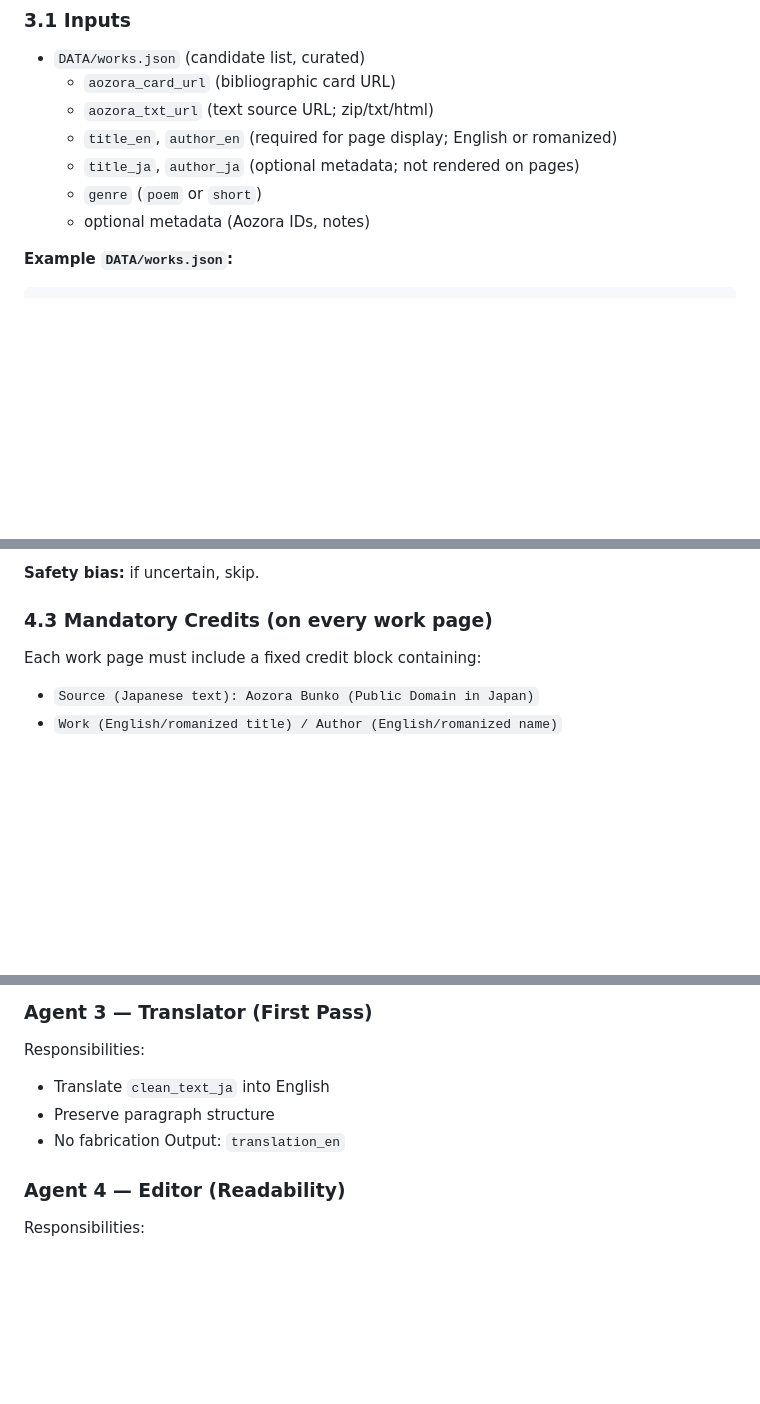
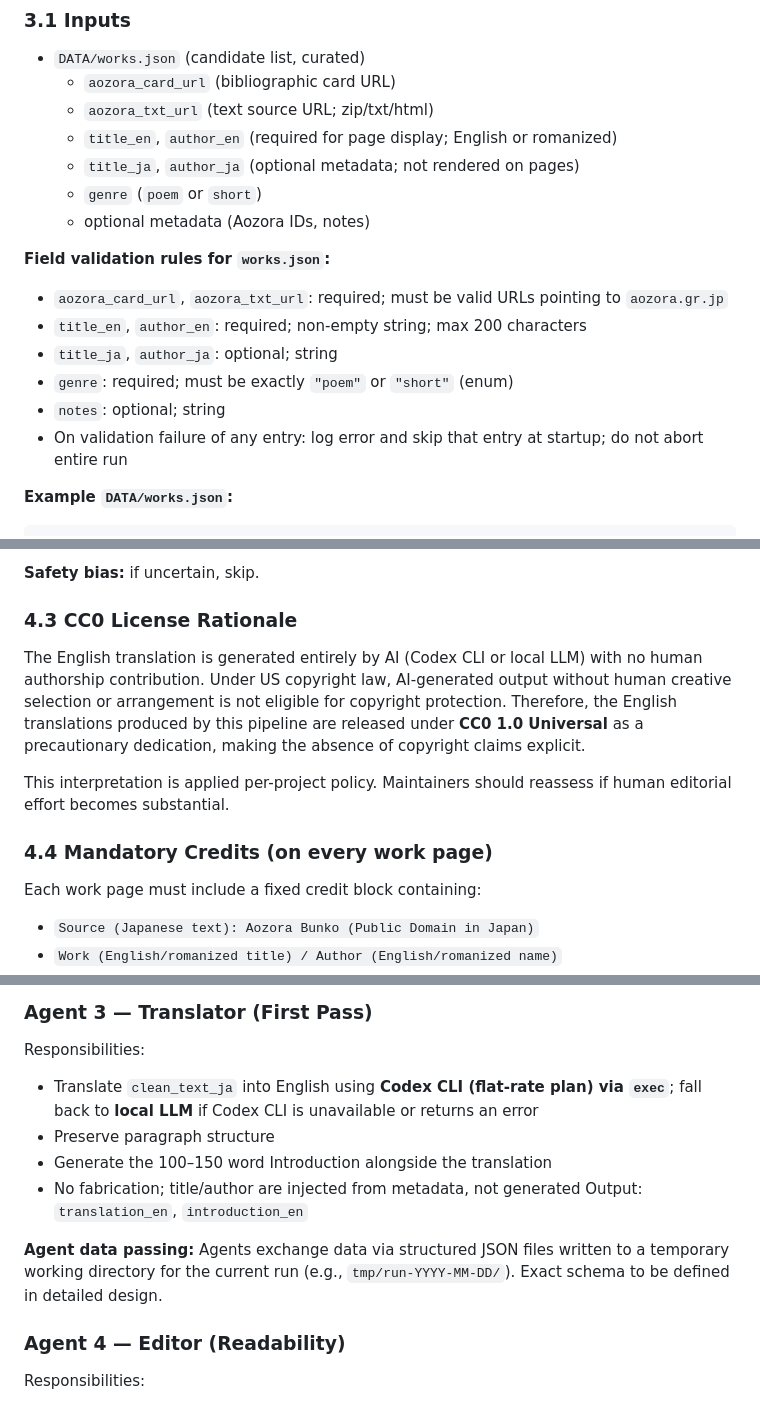
Before and after one commit to garyohosu/AozoraDailyTranslations, a Markdown page: SPEC.md, 3 parts joined by grey strips. GitHub-like rendering; blank space fills up the shorter version.

````diff
--- a/SPEC.md
+++ b/SPEC.md
@@ -35,6 +37,14 @@ Automatically publish **one** English translation per day from Aozora Bunko publ
   - `title_ja`, `author_ja` (optional metadata; not rendered on pages)
   - `genre` (`poem` or `short`)
   - optional metadata (Aozora IDs, notes)
+
+**Field validation rules for `works.json`:**
+- `aozora_card_url`, `aozora_txt_url`: required; must be valid URLs pointing to `aozora.gr.jp`
+- `title_en`, `author_en`: required; non-empty string; max 200 characters
+- `title_ja`, `author_ja`: optional; string
+- `genre`: required; must be exactly `"poem"` or `"short"` (enum)
+- `notes`: optional; string
+- On validation failure of any entry: log error and skip that entry at startup; do not abort entire run
 
 **Example `DATA/works.json`:**
 ```json
@@ -134,7 +145,13 @@ Skip a candidate if **any** is true:
 
 **Safety bias:** if uncertain, skip.
 
-### 4.3 Mandatory Credits (on every work page)
+### 4.3 CC0 License Rationale
+
+The English translation is generated entirely by AI (Codex CLI or local LLM) with no human authorship contribution. Under US copyright law, AI-generated output without human creative selection or arrangement is not eligible for copyright protection. Therefore, the English translations produced by this pipeline are released under **CC0 1.0 Universal** as a precautionary dedication, making the absence of copyright claims explicit.
+
+This interpretation is applied per-project policy. Maintainers should reassess if human editorial effort becomes substantial.
+
+### 4.4 Mandatory Credits (on every work page)
 
 Each work page must include a fixed credit block containing:
 
@@ -301,10 +345,13 @@ Outputs: `raw_text_ja`, `clean_text_ja`, metrics
 
 ### Agent 3 — Translator (First Pass)
 Responsibilities:
-- Translate `clean_text_ja` into English
+- Translate `clean_text_ja` into English using **Codex CLI (flat-rate plan) via `exec`**; fall back to **local LLM** if Codex CLI is unavailable or returns an error
 - Preserve paragraph structure
-- No fabrication
-Output: `translation_en`
+- Generate the 100–150 word Introduction alongside the translation
+- No fabrication; title/author are injected from metadata, not generated
+Output: `translation_en`, `introduction_en`
+
+**Agent data passing:** Agents exchange data via structured JSON files written to a temporary working directory for the current run (e.g., `tmp/run-YYYY-MM-DD/`). Exact schema to be defined in detailed design.
 
 ### Agent 4 — Editor (Readability)
 Responsibilities:
````
Also changed, not shown: other parts of SPEC.md (+40 -9 lines).
